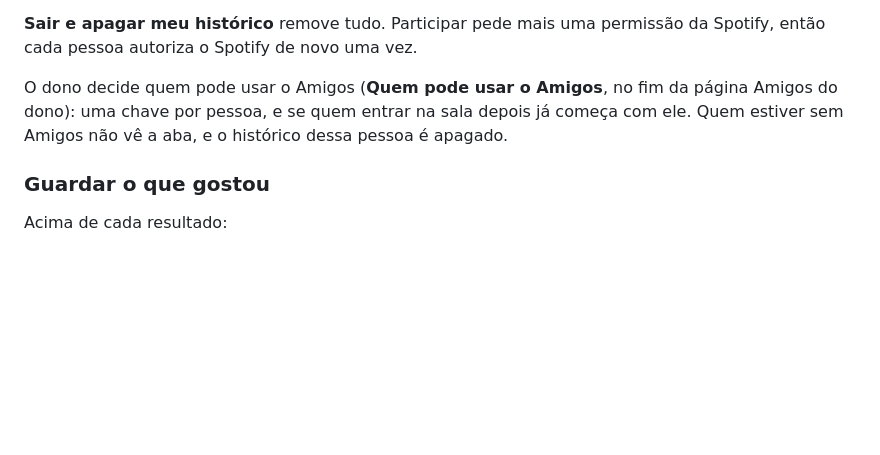
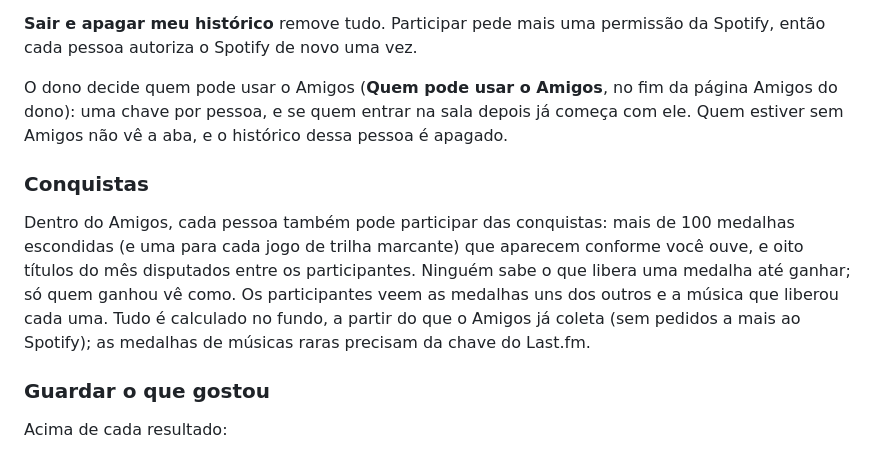
Before and after one commit to NejDev/sala-de-escuta, a Markdown page: README.pt-BR.md, the part around the change. Drawn GitHub-style; blank space fills up the shorter version.

```diff
--- a/README.pt-BR.md
+++ b/README.pt-BR.md
@@ -148,6 +148,14 @@ O dono decide quem pode usar o Amigos (**Quem pode usar o Amigos**, no fim da p
 uma chave por pessoa, e se quem entrar na sala depois já começa com ele. Quem estiver sem Amigos não
 vê a aba, e o histórico dessa pessoa é apagado.
 
+### Conquistas
+
+Dentro do Amigos, cada pessoa também pode participar das conquistas: mais de 100 medalhas escondidas (e uma para cada
+jogo de trilha marcante) que aparecem conforme você ouve, e oito títulos do mês disputados entre os participantes.
+Ninguém sabe o que libera uma medalha até ganhar; só quem ganhou vê como. Os participantes veem as medalhas uns dos
+outros e a música que liberou cada uma. Tudo é calculado no fundo, a partir do que o Amigos já coleta (sem pedidos a
+mais ao Spotify); as medalhas de músicas raras precisam da chave do Last.fm.
+
 ### Guardar o que gostou
 
 Acima de cada resultado:
```
Also changed, not shown: CLAUDE.md (+6 -0 lines), README.md (+8 -0 lines).
